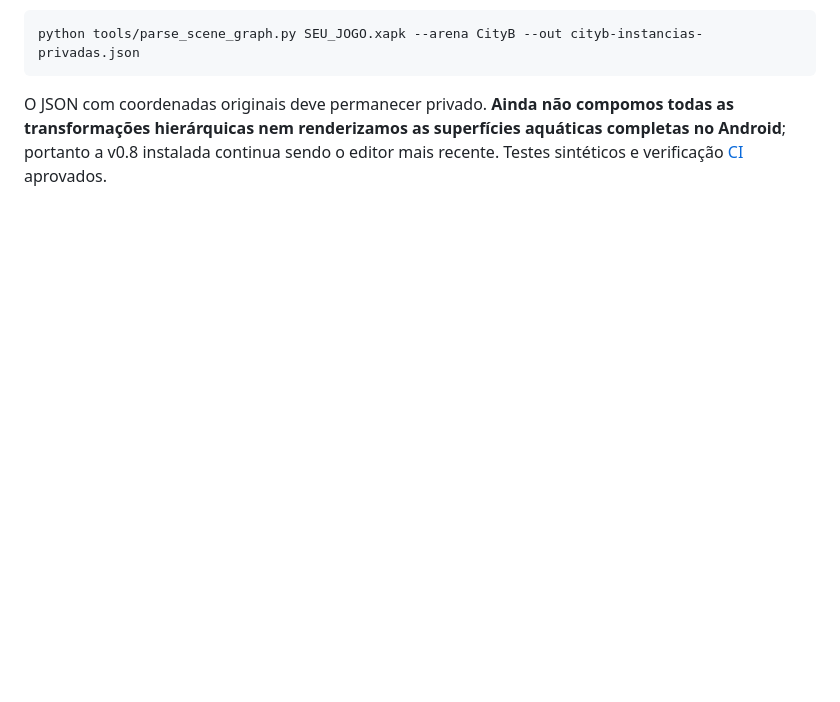
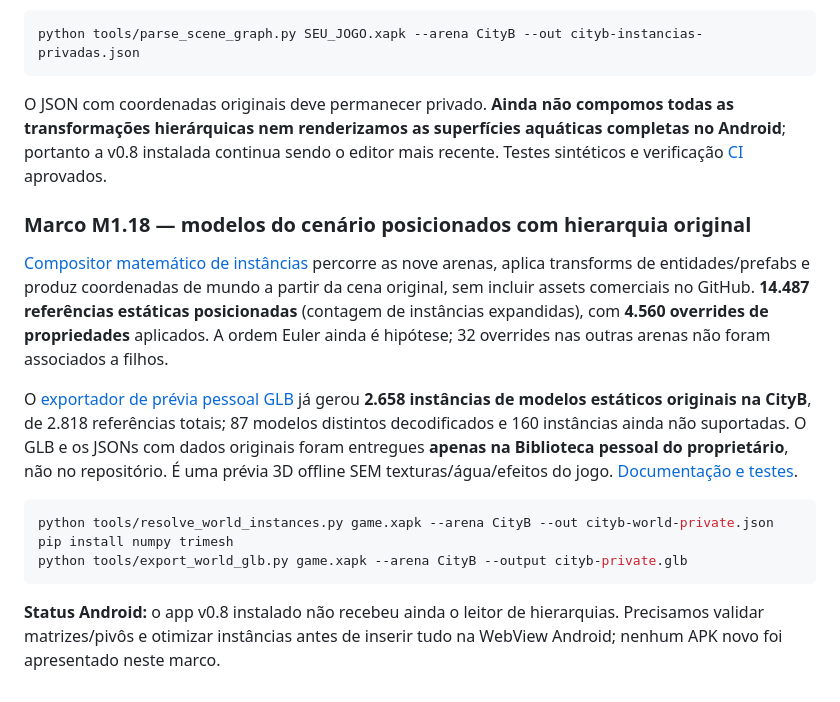
Before and after one commit to Nicky7x/Riptige, a Markdown page: README.md, the part around the change. Drawn GitHub-style; blank space fills up the shorter version.

Commit message:
docs: surface 2658-instanced CityB 3D private GLB scene and remaining Android work

````diff
--- a/README.md
+++ b/README.md
@@ -177,3 +177,18 @@ python tools/parse_scene_graph.py SEU_JOGO.xapk --arena CityB --out cityb-instan
 ```
 
 O JSON com coordenadas originais deve permanecer privado. **Ainda não compomos todas as transformações hierárquicas nem renderizamos as superfícies aquáticas completas no Android**; portanto a v0.8 instalada continua sendo o editor mais recente. Testes sintéticos e verificação [CI](https://github.com/Nicky7x/Riptige/actions/runs/38337038053) aprovados.
+
+
+### Marco M1.18 — modelos do cenário posicionados com hierarquia original
+
+[Compositor matemático de instâncias](tools/resolve_world_instances.py) percorre as nove arenas, aplica transforms de entidades/prefabs e produz coordenadas de mundo a partir da cena original, sem incluir assets comerciais no GitHub. **14.487 referências estáticas posicionadas** (contagem de instâncias expandidas), com **4.560 overrides de propriedades** aplicados. A ordem Euler ainda é hipótese; 32 overrides nas outras arenas não foram associados a filhos.
+
+O [exportador de prévia pessoal GLB](tools/export_world_glb.py) já gerou **2.658 instâncias de modelos estáticos originais na CityB**, de 2.818 referências totais; 87 modelos distintos decodificados e 160 instâncias ainda não suportadas. O GLB e os JSONs com dados originais foram entregues **apenas na Biblioteca pessoal do proprietário**, não no repositório. É uma prévia 3D offline SEM texturas/água/efeitos do jogo. [Documentação e testes](docs/WORLD_TRANSFORMS.md).
+
+```sh
+python tools/resolve_world_instances.py game.xapk --arena CityB --out cityb-world-private.json
+pip install numpy trimesh
+python tools/export_world_glb.py game.xapk --arena CityB --output cityb-private.glb
+```
+
+**Status Android:** o app v0.8 instalado não recebeu ainda o leitor de hierarquias. Precisamos validar matrizes/pivôs e otimizar instâncias antes de inserir tudo na WebView Android; nenhum APK novo foi apresentado neste marco.
````
